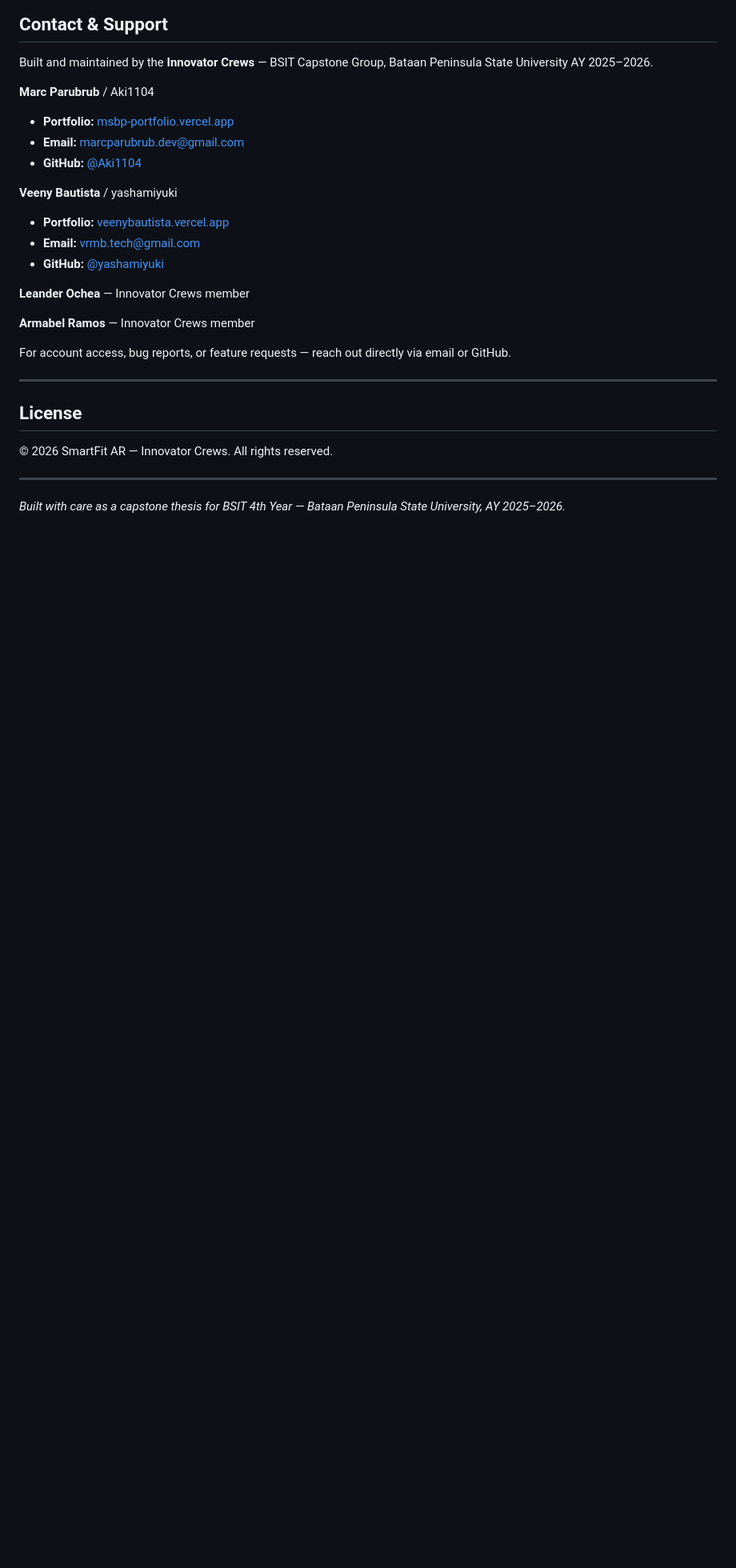
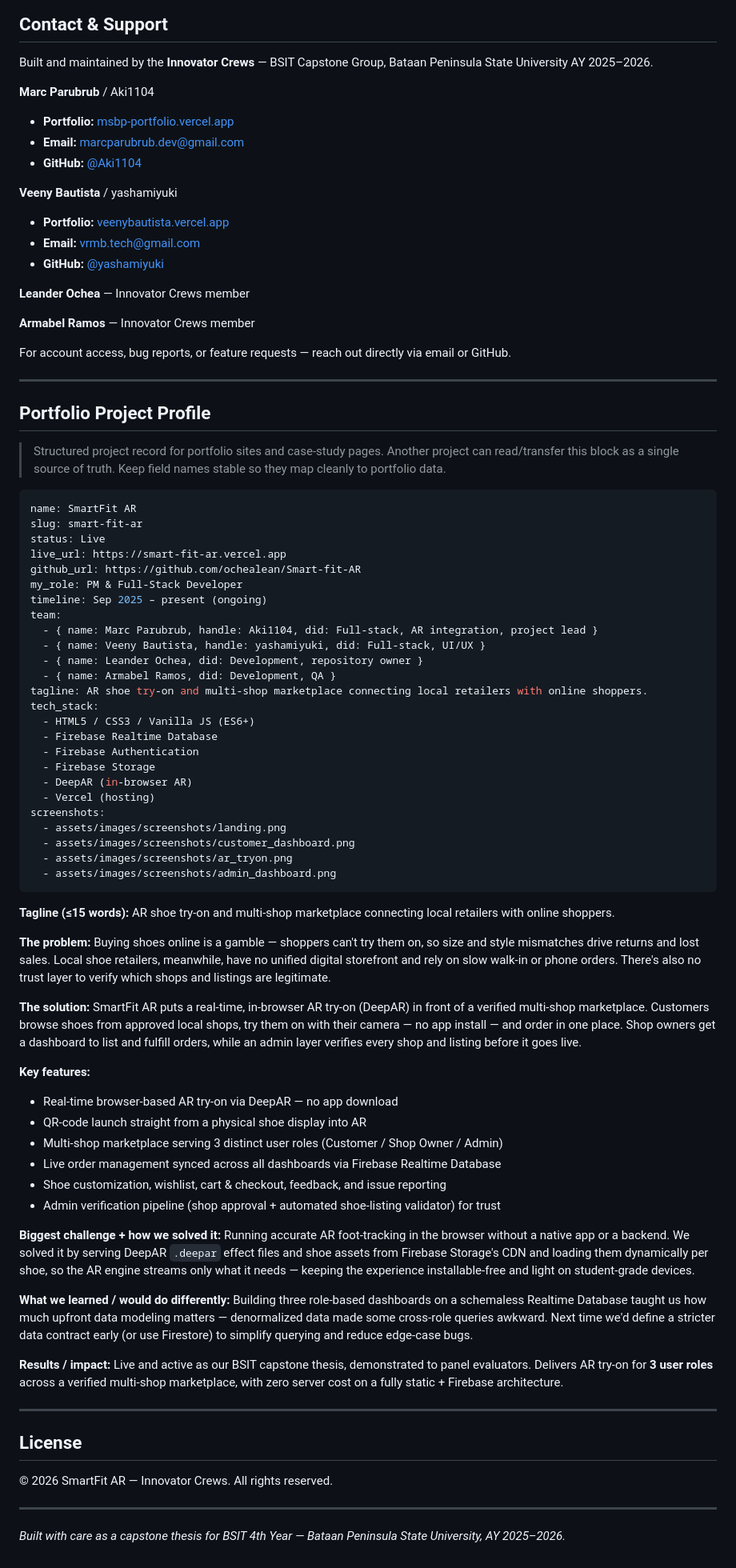
Before and after one commit to ochealean/Smart-fit-AR, a Markdown page: README.md, the part around one of its changes. Shown at 80% size. Drawn GitHub-style; blank space fills up the shorter version.

Commit message:
enhance README.md with project stack rationale and portfolio profile details

````diff
--- a/README.md
+++ b/README.md
@@ -189,6 +202,61 @@ For account access, bug reports, or feature requests — reach out directly via
 
 ---
 
+## Portfolio Project Profile
+
+> Structured project record for portfolio sites and case-study pages. Another project can read/transfer this block as a single source of truth. Keep field names stable so they map cleanly to portfolio data.
+
+```yaml
+name: SmartFit AR
+slug: smart-fit-ar
+status: Live
+live_url: https://smart-fit-ar.vercel.app
+github_url: https://github.com/ochealean/Smart-fit-AR
+my_role: PM & Full-Stack Developer
+timeline: Sep 2025 – present (ongoing)
+team:
+  - { name: Marc Parubrub, handle: Aki1104, did: Full-stack, AR integration, project lead }
+  - { name: Veeny Bautista, handle: yashamiyuki, did: Full-stack, UI/UX }
+  - { name: Leander Ochea, did: Development, repository owner }
+  - { name: Armabel Ramos, did: Development, QA }
+tagline: AR shoe try-on and multi-shop marketplace connecting local retailers with online shoppers.
+tech_stack:
+  - HTML5 / CSS3 / Vanilla JS (ES6+)
+  - Firebase Realtime Database
+  - Firebase Authentication
+  - Firebase Storage
+  - DeepAR (in-browser AR)
+  - Vercel (hosting)
+screenshots:
+  - assets/images/screenshots/landing.png
+  - assets/images/screenshots/customer_dashboard.png
+  - assets/images/screenshots/ar_tryon.png
+  - assets/images/screenshots/admin_dashboard.png
+```
+
+**Tagline (≤15 words):** AR shoe try-on and multi-shop marketplace connecting local retailers with online shoppers.
+
+**The problem:** Buying shoes online is a gamble — shoppers can't try them on, so size and style mismatches drive returns and lost sales. Local shoe retailers, meanwhile, have no unified digital storefront and rely on slow walk-in or phone orders. There's also no trust layer to verify which shops and listings are legitimate.
+
+**The solution:** SmartFit AR puts a real-time, in-browser AR try-on (DeepAR) in front of a verified multi-shop marketplace. Customers browse shoes from approved local shops, try them on with their camera — no app install — and order in one place. Shop owners get a dashboard to list and fulfill orders, while an admin layer verifies every shop and listing before it goes live.
+
+**Key features:**
+
+- Real-time browser-based AR try-on via DeepAR — no app download
+- QR-code launch straight from a physical shoe display into AR
+- Multi-shop marketplace serving 3 distinct user roles (Customer / Shop Owner / Admin)
+- Live order management synced across all dashboards via Firebase Realtime Database
+- Shoe customization, wishlist, cart & checkout, feedback, and issue reporting
+- Admin verification pipeline (shop approval + automated shoe-listing validator) for trust
+
+**Biggest challenge + how we solved it:** Running accurate AR foot-tracking in the browser without a native app or a backend. We solved it by serving DeepAR `.deepar` effect files and shoe assets from Firebase Storage's CDN and loading them dynamically per shoe, so the AR engine streams only what it needs — keeping the experience installable-free and light on student-grade devices.
+
+**What we learned / would do differently:** Building three role-based dashboards on a schemaless Realtime Database taught us how much upfront data modeling matters — denormalized data made some cross-role queries awkward. Next time we'd define a stricter data contract early (or use Firestore) to simplify querying and reduce edge-case bugs.
+
+**Results / impact:** Live and active as our BSIT capstone thesis, demonstrated to panel evaluators. Delivers AR try-on for **3 user roles** across a verified multi-shop marketplace, with zero server cost on a fully static + Firebase architecture.
+
+---
+
 ## License
 
 © 2026 SmartFit AR — Innovator Crews. All rights reserved.
````
Also changed, not shown: other parts of README.md (+13 -0 lines).
